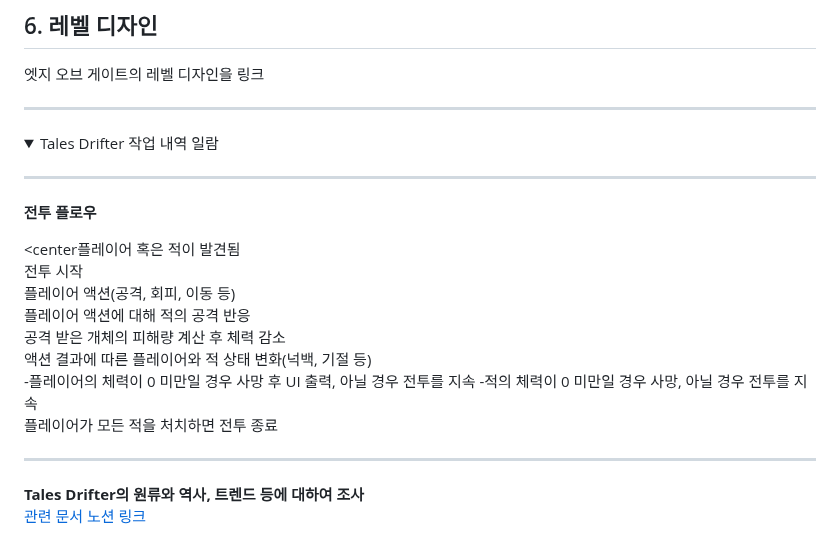
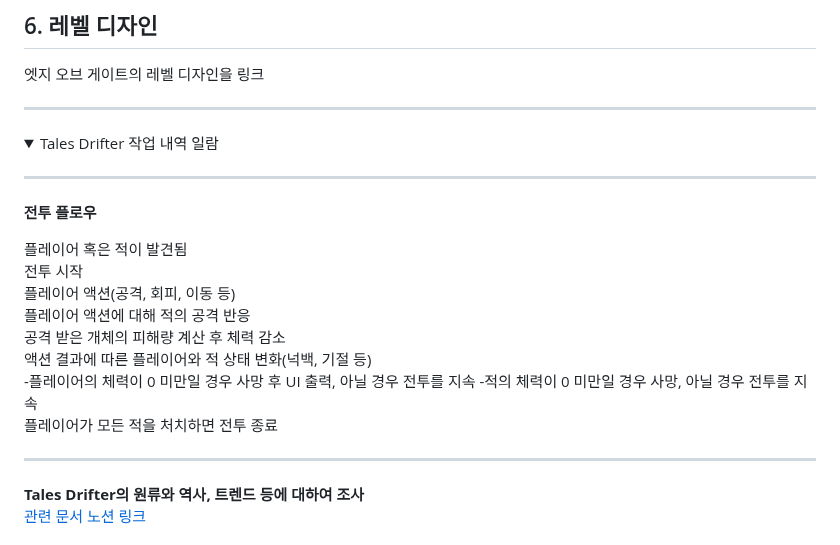
Before and after one commit to Deuroyikan/-, a Markdown page: README.md, the part around the change. GitHub-like rendering; folded sections open.

```diff
--- a/README.md
+++ b/README.md
@@ -63,7 +63,7 @@
 
 **전투 플로우**
 
-<center플레이어 혹은 적이 발견됨
+플레이어 혹은 적이 발견됨
 전투 시작
 플레이어 액션(공격, 회피, 이동 등)
 플레이어 액션에 대해 적의 공격 반응
@@ -72,7 +72,7 @@
 -플레이어의 체력이 0 미만일 경우 사망 후 UI 출력, 아닐 경우 전투를 지속
 -적의 체력이 0 미만일 경우 사망, 아닐 경우 전투를 지속
 플레이어가 모든 적을 처치하면 전투 종료
->
+
 -----
 
 **Tales Drifter의 원류와 역사, 트렌드 등에 대하여 조사**
```
